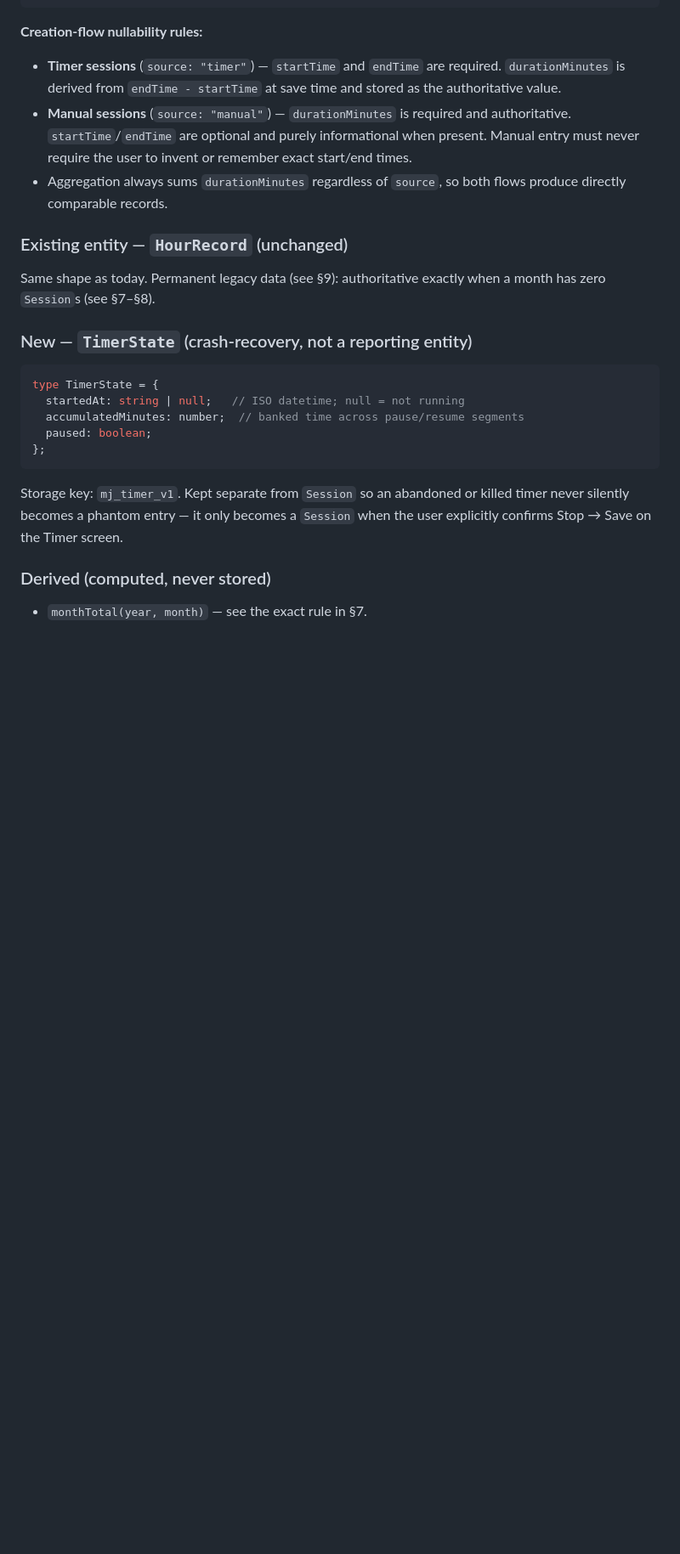
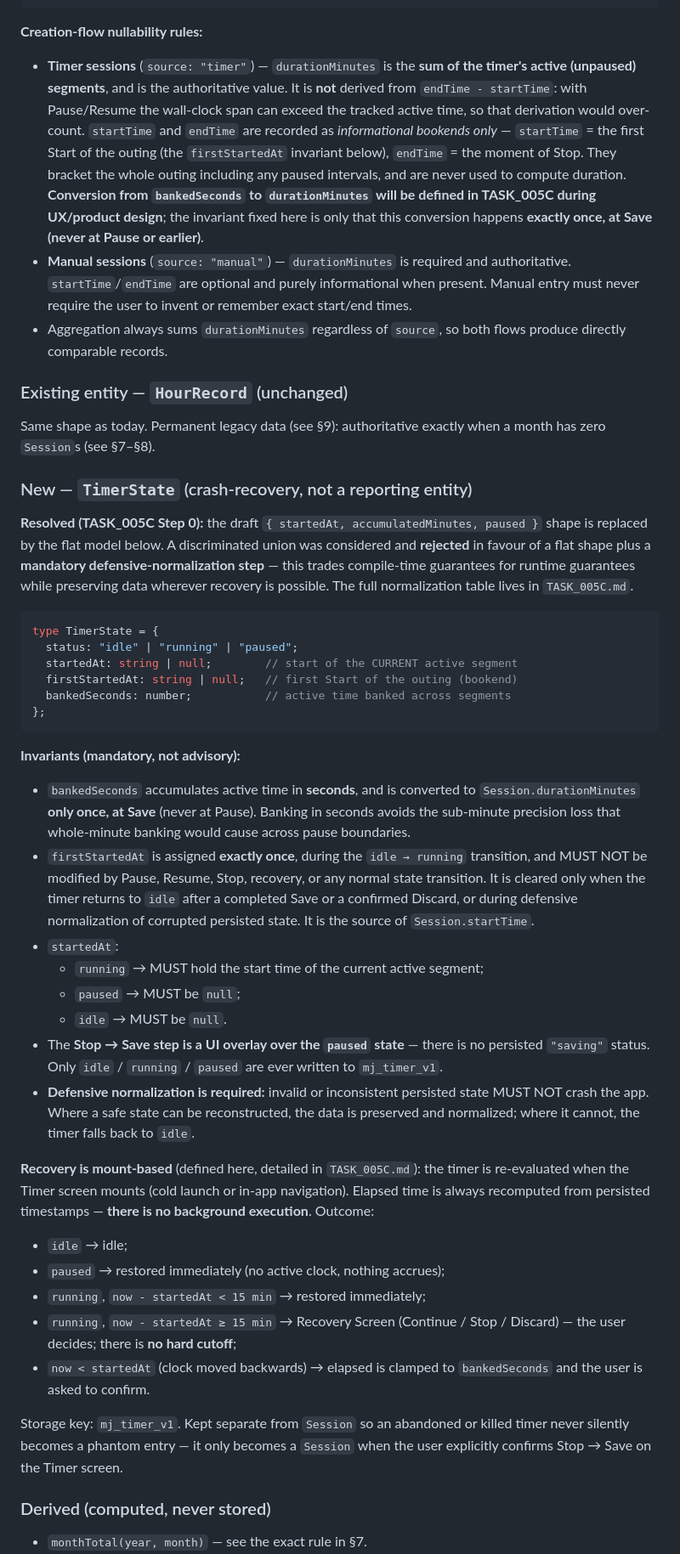
Before and after one commit to adar4026/Ministry, a Markdown page: docs/TASKS/TASK_005_ARCHITECTURE.md, the part around one of its changes. Shown at 85% size. GitHub-like rendering; blank space fills up the shorter version.

Commit message:
docs(hours): TASK_005C Step 0 — refine §6 TimerState model and timer-session duration
Sync TASK_005 architecture ahead of TASK_005C implementation (ADR-007
Step 0). §6 changes:

- Timer-session durationMinutes = sum of active segments, not
  endTime - startTime (Pause/Resume makes the wall-clock span over-count).
  startTime/endTime become informational bookends only. Conversion from
  bankedSeconds to durationMinutes deferred to TASK_005C, but fixed to
  happen exactly once at Save.
- Replace draft TimerState { startedAt, accumulatedMinutes, paused } with
  flat { status, startedAt, firstStartedAt, bankedSeconds } plus mandatory
  invariants (firstStartedAt write-once; startedAt per-status; save is a UI
  overlay over paused, no persisted "saving"; defensive normalization
  required) — tagged union considered and rejected.
- Bank active time in seconds to avoid sub-minute loss across pauses.
- Mount-based recovery: 15-minute seamless threshold, Recovery Screen above
  it, clock-rollback clamp; no background execution, no hard cutoff.

Add Resolved-decisions entry #6. No code, no deploy, no tag.

Co-Authored-By: Claude Opus 4.8 <noreply@anthropic.com>

````diff
--- a/docs/TASKS/TASK_005_ARCHITECTURE.md
+++ b/docs/TASKS/TASK_005_ARCHITECTURE.md
@@ -237,9 +237,18 @@ type Session = {
 
 **Creation-flow nullability rules:**
 
-- **Timer sessions** (`source: "timer"`) — `startTime` and `endTime` are
-  required. `durationMinutes` is derived from `endTime - startTime` at save
-  time and stored as the authoritative value.
+- **Timer sessions** (`source: "timer"`) — `durationMinutes` is the **sum of
+  the timer's active (unpaused) segments**, and is the authoritative value.
+  It is **not** derived from `endTime - startTime`: with Pause/Resume the
+  wall-clock span can exceed the tracked active time, so that derivation
+  would over-count. `startTime` and `endTime` are recorded as *informational
+  bookends only* — `startTime` = the first Start of the outing (the
+  `firstStartedAt` invariant below), `endTime` = the moment of Stop. They
+  bracket the whole outing including any paused intervals, and are never used
+  to compute duration. **Conversion from `bankedSeconds` to
+  `durationMinutes` will be defined in TASK_005C during UX/product design**;
+  the invariant fixed here is only that this conversion happens **exactly
+  once, at Save (never at Pause or earlier)**.
 - **Manual sessions** (`source: "manual"`) — `durationMinutes` is required
   and authoritative. `startTime`/`endTime` are optional and purely
   informational when present. Manual entry must never require the user to
@@ -252,13 +261,60 @@ Same shape as today. Permanent legacy data (see §9): authoritative exactly
 when a month has zero `Session`s (see §7–§8).
 
 ### New — `TimerState` (crash-recovery, not a reporting entity)
+
+**Resolved (TASK_005C Step 0):** the draft `{ startedAt, accumulatedMinutes,
+paused }` shape is replaced by the flat model below. A discriminated union
+was considered and **rejected** in favour of a flat shape plus a **mandatory
+defensive-normalization step** — this trades compile-time guarantees for
+runtime guarantees while preserving data wherever recovery is possible. The
+full normalization table lives in `TASK_005C.md`.
+
 ```ts
 type TimerState = {
-  startedAt: string | null;   // ISO datetime; null = not running
-  accumulatedMinutes: number;  // banked time across pause/resume segments
-  paused: boolean;
+  status: "idle" | "running" | "paused";
+  startedAt: string | null;        // start of the CURRENT active segment
+  firstStartedAt: string | null;   // first Start of the outing (bookend)
+  bankedSeconds: number;           // active time banked across segments
 };
 ```
+
+**Invariants (mandatory, not advisory):**
+
+- `bankedSeconds` accumulates active time in **seconds**, and is converted to
+  `Session.durationMinutes` **only once, at Save** (never at Pause). Banking
+  in seconds avoids the sub-minute precision loss that whole-minute banking
+  would cause across pause boundaries.
+- `firstStartedAt` is assigned **exactly once**, during the `idle → running`
+  transition, and MUST NOT be modified by Pause, Resume, Stop, recovery, or
+  any normal state transition. It is cleared only when the timer returns to
+  `idle` after a completed Save or a confirmed Discard, or during defensive
+  normalization of corrupted persisted state. It is the source of
+  `Session.startTime`.
+- `startedAt`:
+  - `running` → MUST hold the start time of the current active segment;
+  - `paused` → MUST be `null`;
+  - `idle` → MUST be `null`.
+- The **Stop → Save step is a UI overlay over the `paused` state** — there is
+  no persisted `"saving"` status. Only `idle` / `running` / `paused` are ever
+  written to `mj_timer_v1`.
+- **Defensive normalization is required:** invalid or inconsistent persisted
+  state MUST NOT crash the app. Where a safe state can be reconstructed, the
+  data is preserved and normalized; where it cannot, the timer falls back to
+  `idle`.
+
+**Recovery is mount-based** (defined here, detailed in `TASK_005C.md`): the
+timer is re-evaluated when the Timer screen mounts (cold launch or in-app
+navigation). Elapsed time is always recomputed from persisted timestamps —
+**there is no background execution**. Outcome:
+
+- `idle` → idle;
+- `paused` → restored immediately (no active clock, nothing accrues);
+- `running`, `now - startedAt < 15 min` → restored immediately;
+- `running`, `now - startedAt ≥ 15 min` → Recovery Screen
+  (Continue / Stop / Discard) — the user decides; there is **no hard cutoff**;
+- `now < startedAt` (clock moved backwards) → elapsed is clamped to
+  `bankedSeconds` and the user is asked to confirm.
+
 Storage key: `mj_timer_v1`. Kept separate from `Session` so an abandoned or
 killed timer never silently becomes a phantom entry — it only becomes a
 `Session` when the user explicitly confirms Stop → Save on the Timer screen.
````
Also changed, not shown: other parts of docs/TASKS/TASK_005_ARCHITECTURE.md (+8 -0 lines).
